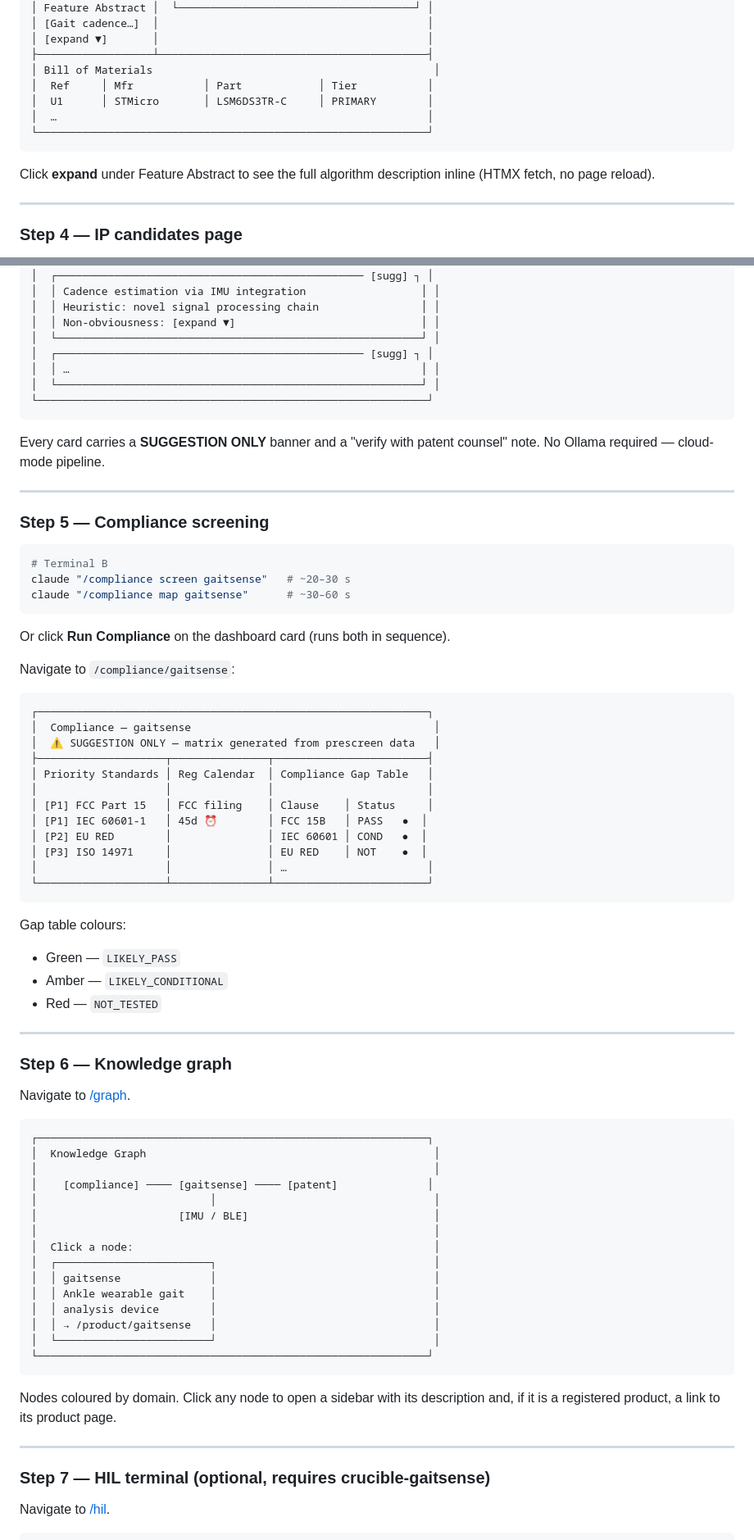
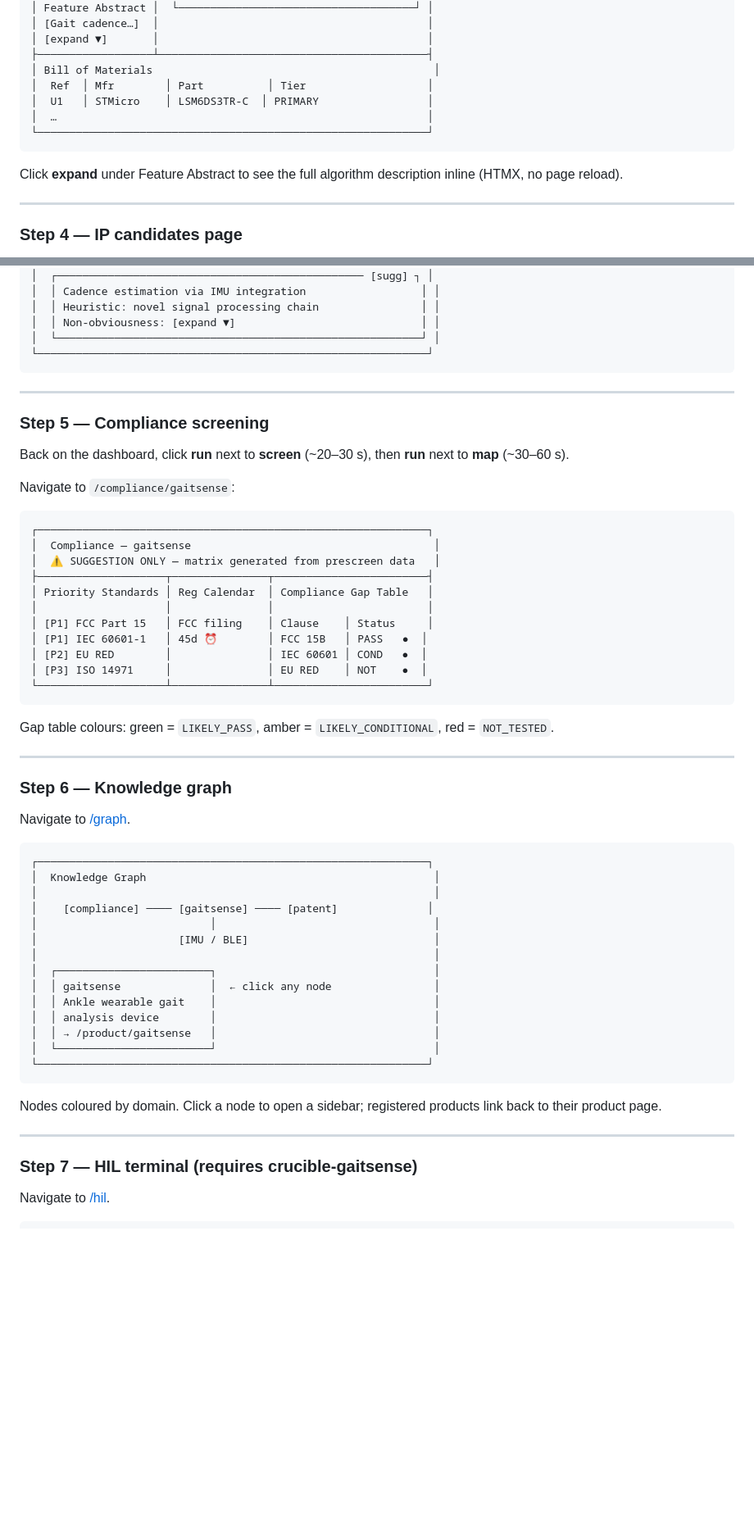
Before and after one commit to drsiyaoshao-sudo/crucible-canvas-demo, a Markdown page: README.md, 2 parts joined by grey strips. Shown at 82% size. Drawn GitHub-style; blank space fills up the shorter version.

````diff
--- a/README.md
+++ b/README.md
@@ -350,13 +331,13 @@ Click the **GaitSense** card title → `/product/gaitsense`
 │ [expand ▼]       │                                          │
 ├──────────────────┴──────────────────────────────────────────┤
 │ Bill of Materials                                            │
-│  Ref     │ Mfr           │ Part            │ Tier           │
-│  U1      │ STMicro       │ LSM6DS3TR-C     │ PRIMARY        │
+│  Ref  │ Mfr        │ Part          │ Tier                   │
+│  U1   │ STMicro    │ LSM6DS3TR-C  │ PRIMARY                 │
 │  …                                                          │
 └─────────────────────────────────────────────────────────────┘
 ```
 
-Click **expand** under Feature Abstract to see the full algorithm description inline (HTMX fetch, no page reload).
+Click **expand** under Feature Abstract to see the full algorithm description inline (HTMX, no page reload).
 
 ---
 
@@ -376,25 +357,14 @@ Click **IP** in the nav → `/ip/gaitsense`
 │  │ Heuristic: novel signal processing chain                │ │
 │  │ Non-obviousness: [expand ▼]                             │ │
 │  └─────────────────────────────────────────────────────────┘ │
-│  ┌──────────────────────────────────────────────── [sugg] ┐ │
-│  │ …                                                       │ │
-│  └─────────────────────────────────────────────────────────┘ │
 └─────────────────────────────────────────────────────────────┘
 ```
-
-Every card carries a **SUGGESTION ONLY** banner and a "verify with patent counsel" note. No Ollama required — cloud-mode pipeline.
 
 ---
 
 ### Step 5 — Compliance screening
 
-```bash
-# Terminal B
-claude "/compliance screen gaitsense"   # ~20–30 s
-claude "/compliance map gaitsense"      # ~30–60 s
-```
-
-Or click **Run Compliance** on the dashboard card (runs both in sequence).
+Back on the dashboard, click **run** next to **screen** (~20–30 s), then **run** next to **map** (~30–60 s).
 
 Navigate to `/compliance/gaitsense`:
 
@@ -409,14 +379,10 @@ Navigate to `/compliance/gaitsense`:
 │ [P1] IEC 60601-1   │ 45d ⏰        │ FCC 15B   │ PASS   ●  │
 │ [P2] EU RED        │               │ IEC 60601 │ COND   ●  │
 │ [P3] ISO 14971     │               │ EU RED    │ NOT    ●  │
-│                    │               │ …                      │
 └────────────────────┴───────────────┴────────────────────────┘
 ```
 
-Gap table colours:
-- Green — `LIKELY_PASS`
-- Amber — `LIKELY_CONDITIONAL`
-- Red — `NOT_TESTED`
+Gap table colours: green = `LIKELY_PASS`, amber = `LIKELY_CONDITIONAL`, red = `NOT_TESTED`.
 
 ---
 
@@ -432,9 +398,8 @@ Navigate to [/graph](http://localhost:8009/graph).
 │                           │                                  │
 │                      [IMU / BLE]                             │
 │                                                              │
-│  Click a node:                                               │
 │  ┌────────────────────────┐                                  │
-│  │ gaitsense              │                                  │
+│  │ gaitsense              │  ← click any node                │
 │  │ Ankle wearable gait    │                                  │
 │  │ analysis device        │                                  │
 │  │ → /product/gaitsense   │                                  │
@@ -442,11 +407,11 @@ Navigate to [/graph](http://localhost:8009/graph).
 └─────────────────────────────────────────────────────────────┘
 ```
 
-Nodes coloured by domain. Click any node to open a sidebar with its description and, if it is a registered product, a link to its product page.
+Nodes coloured by domain. Click a node to open a sidebar; registered products link back to their product page.
 
 ---
 
-### Step 7 — HIL terminal (optional, requires crucible-gaitsense)
+### Step 7 — HIL terminal (requires crucible-gaitsense)
 
 Navigate to [/hil](http://localhost:8009/hil).
 
````
Also changed, not shown: other parts of README.md (+5 -24 lines).
